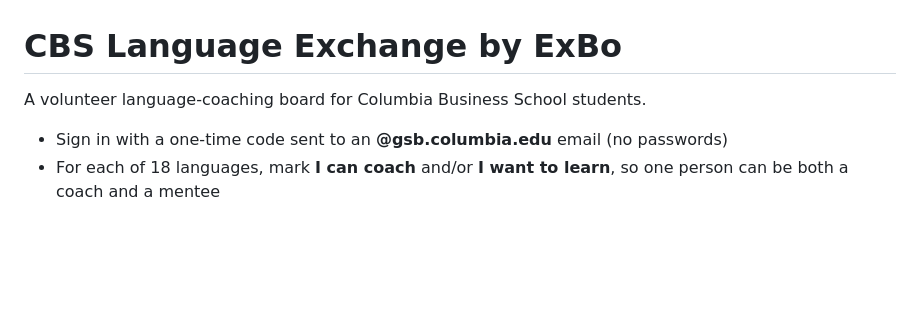
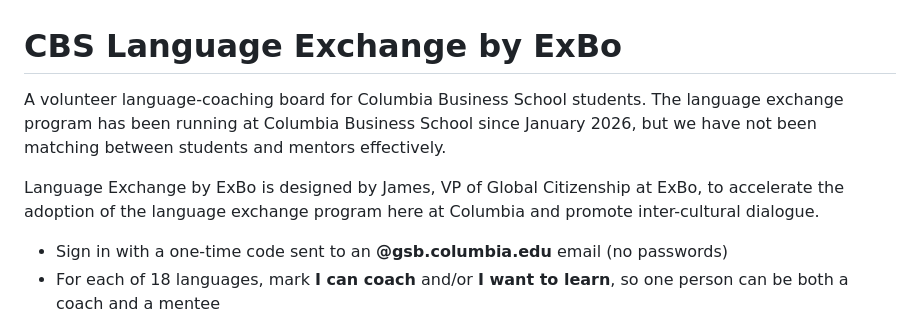
Before and after one commit to jamesyiyuan/cbs-exbo-language-exchange, a Markdown page: cbs-language-exchange/README.md, the part around the change. Drawn GitHub-style; blank space fills up the shorter version.

Commit message:
Update README with program details and objectives
Added information about the language exchange program's history and purpose.

```diff
--- a/cbs-language-exchange/README.md
+++ b/cbs-language-exchange/README.md
@@ -1,6 +1,9 @@
 # CBS Language Exchange by ExBo
 
 A volunteer language-coaching board for Columbia Business School students.
+The language exchange program has been running at Columbia Business School since January 2026, but we have not been matching between students and mentors effectively.
+
+Language Exchange by ExBo is designed by James, VP of Global Citizenship at ExBo, to accelerate the adoption of the language exchange program here at Columbia and promote inter-cultural dialogue.
 
 - Sign in with a one-time code sent to an **@gsb.columbia.edu** email (no passwords)
 - For each of 18 languages, mark **I can coach** and/or **I want to learn**, so one person can be both a coach and a mentee
```
